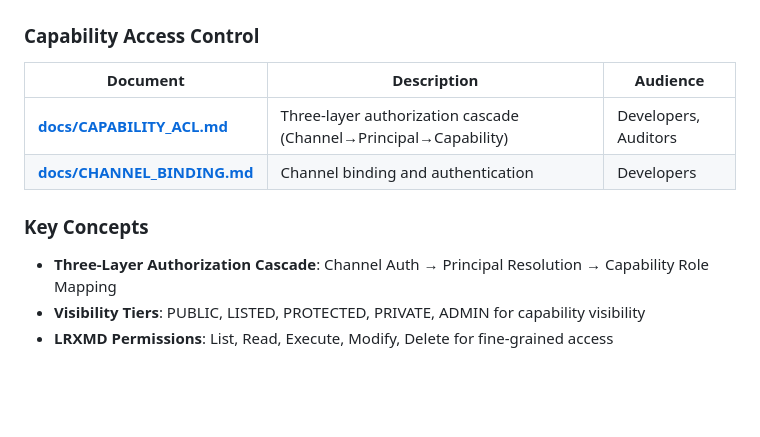
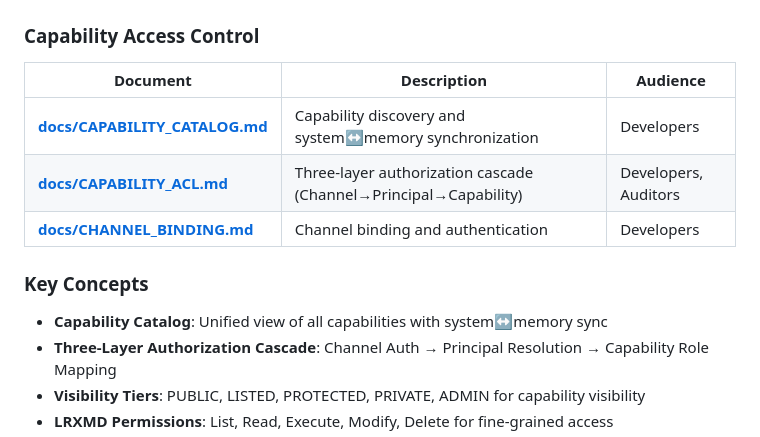
Before and after one commit to neolaf2/ieee3394-exemplar-agent, a Markdown page: DOCUMENTATION_INDEX.md, the part around one of its changes. Rendered like a GitHub page; blank space fills up the shorter version.

```diff
--- a/DOCUMENTATION_INDEX.md
+++ b/DOCUMENTATION_INDEX.md
@@ -31,11 +31,13 @@ Complete index of all documentation for the IEEE 3394 Exemplar Agent.
 
 | Document | Description | Audience |
 |----------|-------------|----------|
+| **[docs/CAPABILITY_CATALOG.md](./docs/CAPABILITY_CATALOG.md)** | Capability discovery and system↔memory synchronization | Developers |
 | **[docs/CAPABILITY_ACL.md](./docs/CAPABILITY_ACL.md)** | Three-layer authorization cascade (Channel→Principal→Capability) | Developers, Auditors |
 | **[docs/CHANNEL_BINDING.md](./docs/CHANNEL_BINDING.md)** | Channel binding and authentication | Developers |
 
 ### Key Concepts
 
+- **Capability Catalog**: Unified view of all capabilities with system↔memory sync
 - **Three-Layer Authorization Cascade**: Channel Auth → Principal Resolution → Capability Role Mapping
 - **Visibility Tiers**: PUBLIC, LISTED, PROTECTED, PRIVATE, ADMIN for capability visibility
 - **LRXMD Permissions**: List, Read, Execute, Modify, Delete for fine-grained access
```
Also changed, not shown: other parts of DOCUMENTATION_INDEX.md (+1 -1 lines), README.md (+3 -0 lines), docs/CAPABILITY_CATALOG.md (added, +344 -0 lines).
